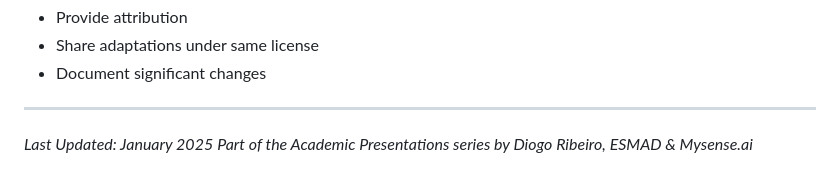
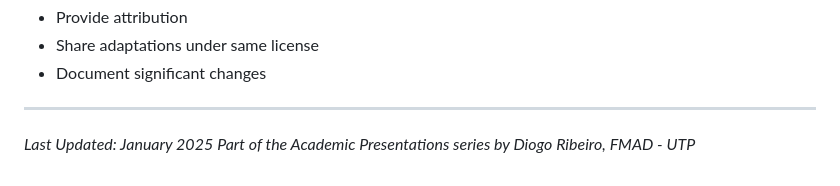
Before and after one commit to DiogoRibeiro7/academic-presentations, a Markdown page: assessments/README.md, the part around the change. GitHub-like rendering.

Commit message:
docs: update current institutional naming to FMAD - UTP

```diff
--- a/assessments/README.md
+++ b/assessments/README.md
@@ -390,4 +390,4 @@ For questions about assessments:
 ---
 
 _Last Updated: January 2025_
-_Part of the Academic Presentations series by Diogo Ribeiro, ESMAD & Mysense.ai_
+_Part of the Academic Presentations series by Diogo Ribeiro, FMAD - UTP_
```
